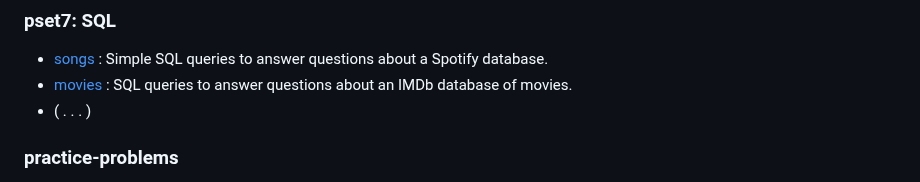
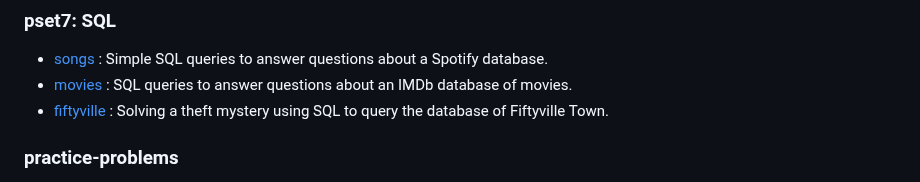
Before and after one commit to thiago-sqr/cs50-problems, a Markdown page: README.md, the part around the change. GitHub-like rendering.

```diff
--- a/README.md
+++ b/README.md
@@ -41,7 +41,7 @@ Solving the problem sets proposed by Harvard University's CS50x course (2024): I
 ### pset7: SQL
 - [songs](/pset7/songs) : Simple SQL queries to answer questions about a Spotify database.
 - [movies](/pset7/movies) : SQL queries to answer questions about an IMDb database of movies.
-- ( . . . )
+- [fiftyville](/pset7/fiftyville) : Solving a theft mystery using SQL to query the database of Fiftyville Town.
 
 ### practice-problems
 These are additional problems after completing the problem set for a week. These exercises aren't warm-ups; in fact, they often pose a greater challenge than the problems in the main problem set.
```
